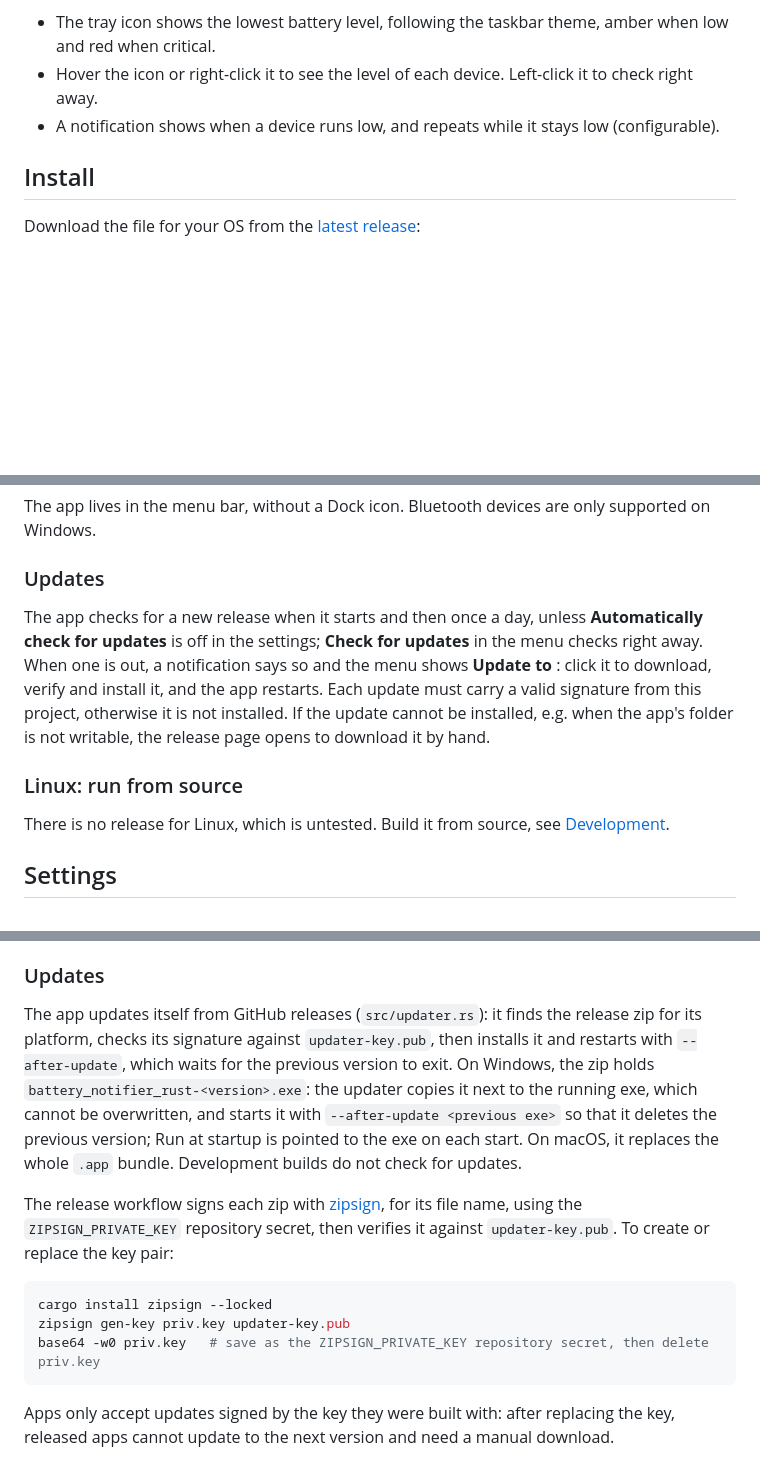
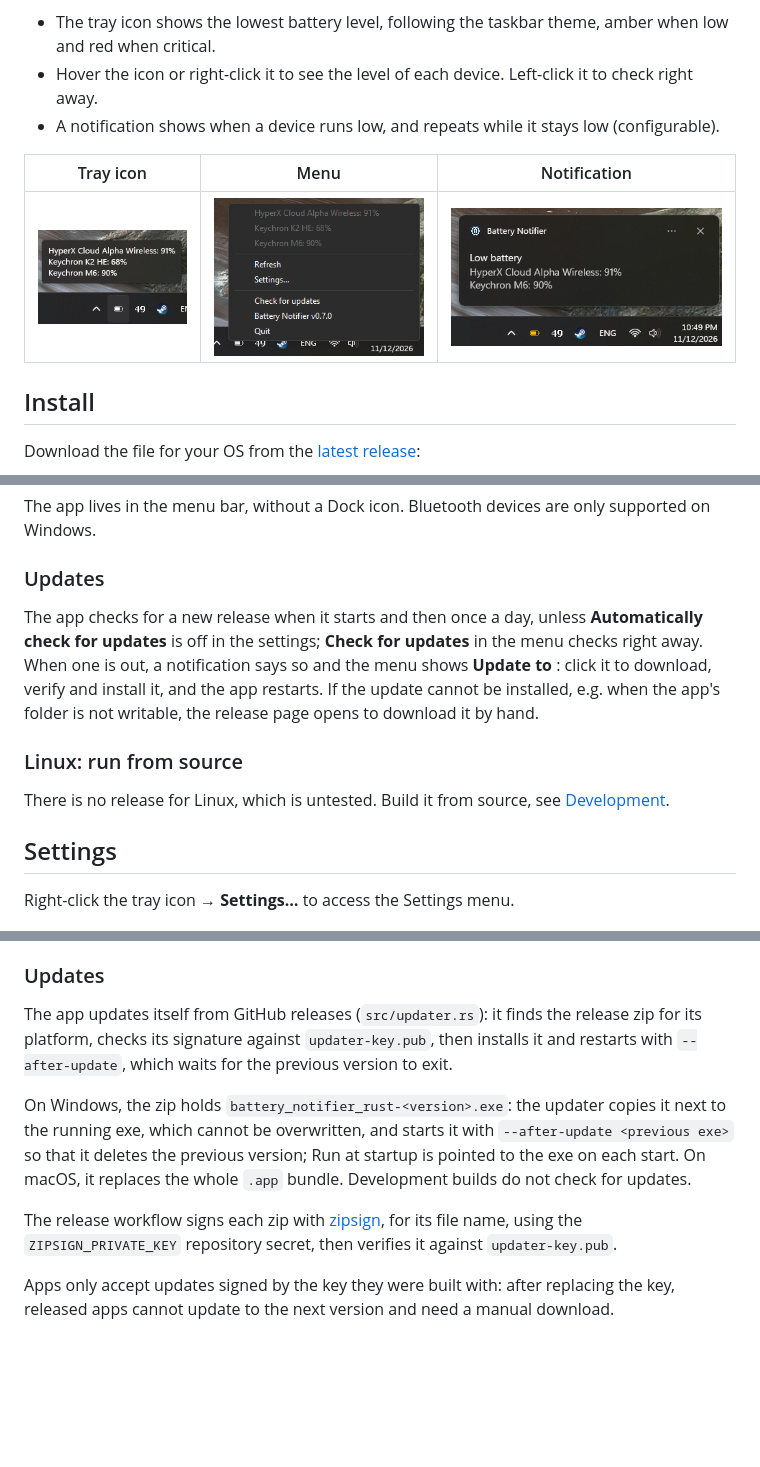
Before and after one commit to ldkv/battery-notify, a Markdown page: README.md, 3 parts joined by grey strips. GitHub-like rendering; pictures changed too: docs/images/notification.png (added), docs/images/tray-menu.png (added), docs/images/tray-tooltip.png (added); blank space fills up the shorter version.

````diff
--- a/README.md
+++ b/README.md
@@ -8,15 +8,9 @@ A tray app for Windows and macOS that watches the battery of your wireless devic
 - Hover the icon or right-click it to see the level of each device. Left-click it to check right away.
 - A notification shows when a device runs low, and repeats while it stays low (configurable).
 
-<!-- Screenshots to add, then uncomment the lines below:
-     - docs/images/tray-tooltip.png: the tray icon hovered, its tooltip listing each device's level (Windows)
-     - docs/images/tray-menu.png: the tray menu opened with right-click, with a few devices listed (Windows)
-     - docs/images/notification.png: a low battery notification (Windows)
-
-| Tray icon | Menu | Notification |
-| --- | --- | --- |
+| Tray icon                                                   | Menu                                    | Notification                                              |
+| ----------------------------------------------------------- | --------------------------------------- | --------------------------------------------------------- |
 | ![Tray icon with its tooltip](docs/images/tray-tooltip.png) | ![Tray menu](docs/images/tray-menu.png) | ![Low battery notification](docs/images/notification.png) |
--->
 
 ## Install
 
@@ -61,7 +55,7 @@ The app lives in the menu bar, without a Dock icon. Bluetooth devices are only s
 
 ### Updates
 
-The app checks for a new release when it starts and then once a day, unless **Automatically check for updates** is off in the settings; **Check for updates** in the menu checks right away. When one is out, a notification says so and the menu shows **Update to <version>**: click it to download, verify and install it, and the app restarts. Each update must carry a valid signature from this project, otherwise it is not installed. If the update cannot be installed, e.g. when the app's folder is not writable, the release page opens to download it by hand.
+The app checks for a new release when it starts and then once a day, unless **Automatically check for updates** is off in the settings; **Check for updates** in the menu checks right away. When one is out, a notification says so and the menu shows **Update to <version>**: click it to download, verify and install it, and the app restarts. If the update cannot be installed, e.g. when the app's folder is not writable, the release page opens to download it by hand.
 
 ### Linux: run from source
 
@@ -69,6 +63,8 @@ There is no release for Linux, which is untested. Build it from source, see [Dev
 
 ## Settings
 
+Right-click the tray icon → **Settings…** to access the Settings menu.
+
 <p align="center">
   <img src="docs/images/settings-windows.png" alt="Settings dialog on Windows" width="360">
 </p>
@@ -131,15 +125,11 @@ CI builds the Windows executable on each pull request, and the macOS app on `mai
 
 ### Updates
 
-The app updates itself from GitHub releases (`src/updater.rs`): it finds the release zip for its platform, checks its signature against `updater-key.pub`, then installs it and restarts with `--after-update`, which waits for the previous version to exit. On Windows, the zip holds `battery_notifier_rust-<version>.exe`: the updater copies it next to the running exe, which cannot be overwritten, and starts it with `--after-update <previous exe>` so that it deletes the previous version; Run at startup is pointed to the exe on each start. On macOS, it replaces the whole `.app` bundle. Development builds do not check for updates.
+The app updates itself from GitHub releases (`src/updater.rs`): it finds the release zip for its platform, checks its signature against `updater-key.pub`, then installs it and restarts with `--after-update`, which waits for the previous version to exit.
 
-The release workflow signs each zip with [zipsign](https://github.com/Kijewski/zipsign), for its file name, using the `ZIPSIGN_PRIVATE_KEY` repository secret, then verifies it against `updater-key.pub`. To create or replace the key pair:
+On Windows, the zip holds `battery_notifier_rust-<version>.exe`: the updater copies it next to the running exe, which cannot be overwritten, and starts it with `--after-update <previous exe>` so that it deletes the previous version; Run at startup is pointed to the exe on each start. On macOS, it replaces the whole `.app` bundle. Development builds do not check for updates.
 
-```sh
-cargo install zipsign --locked
-zipsign gen-key priv.key updater-key.pub
-base64 -w0 priv.key   # save as the ZIPSIGN_PRIVATE_KEY repository secret, then delete priv.key
-```
+The release workflow signs each zip with [zipsign](https://github.com/Kijewski/zipsign), for its file name, using the `ZIPSIGN_PRIVATE_KEY` repository secret, then verifies it against `updater-key.pub`.
 
 Apps only accept updates signed by the key they were built with: after replacing the key, released apps cannot update to the next version and need a manual download.
 
````
Also changed, not shown: other parts of README.md (+0 -2 lines).
